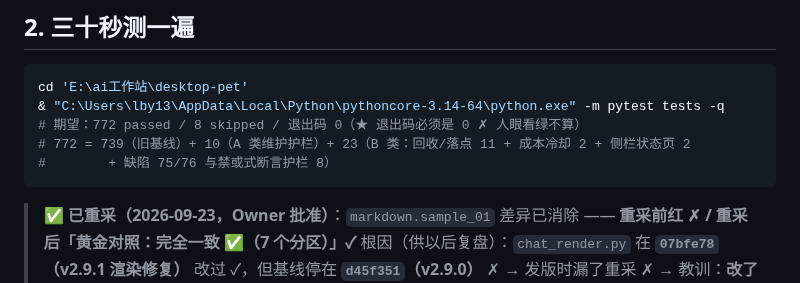
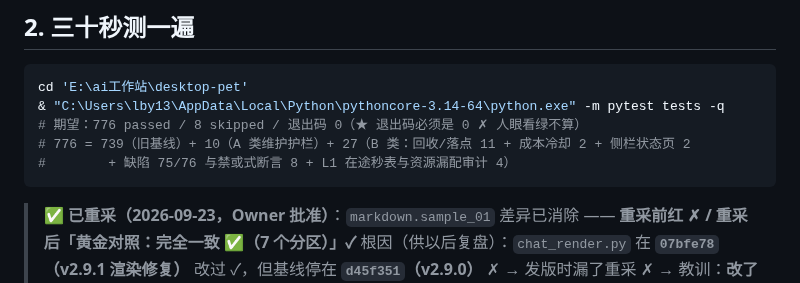
Before and after one commit to sjmsltx/deepseek-desktop-pet, a Markdown page: ENTRY.md, the part around the change. Rendered like a GitHub page.

Commit message:
docs(entry): 基线 772 → 776

````diff
--- a/ENTRY.md
+++ b/ENTRY.md
@@ -19,9 +19,9 @@ cd 'E:\ai工作站\desktop-pet'
 ```powershell
 cd 'E:\ai工作站\desktop-pet'
 & "C:\Users\lby13\AppData\Local\Python\pythoncore-3.14-64\python.exe" -m pytest tests -q
-# 期望：772 passed / 8 skipped / 退出码 0（★ 退出码必须是 0 ✗ 人眼看绿不算）
-# 772 = 739（旧基线）+ 10（A 类维护护栏）+ 23（B 类：回收/落点 11 + 成本冷却 2 + 侧栏状态页 2
-#        + 缺陷 75/76 与禁或式断言护栏 8）
+# 期望：776 passed / 8 skipped / 退出码 0（★ 退出码必须是 0 ✗ 人眼看绿不算）
+# 776 = 739（旧基线）+ 10（A 类维护护栏）+ 27（B 类：回收/落点 11 + 成本冷却 2 + 侧栏状态页 2
+#        + 缺陷 75/76 与禁或式断言 8 + L1 在途秒表与资源漏配审计 4）
 ```
 
 > ✅ **已重采（2026-09-23，Owner 批准）**：`markdown.sample_01` 差异已消除 —— **重采前红 ✗ / 重采后「黄金对照：完全一致 ✅（7 个分区）」✓**
````
